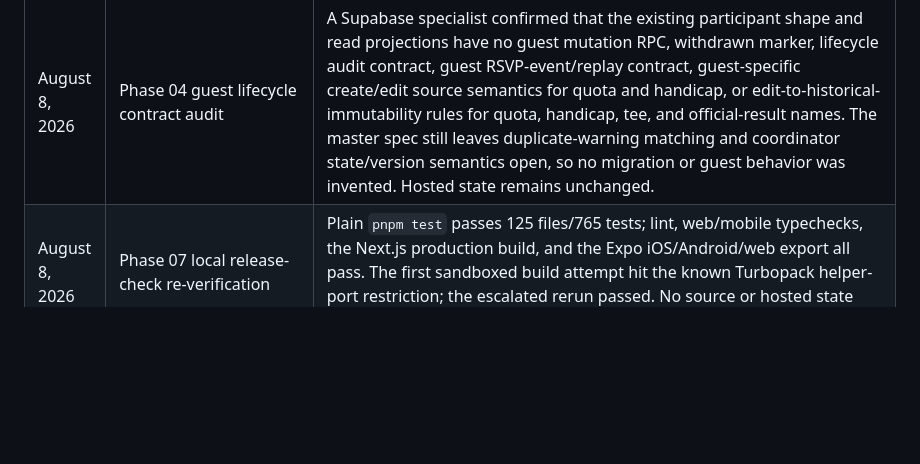
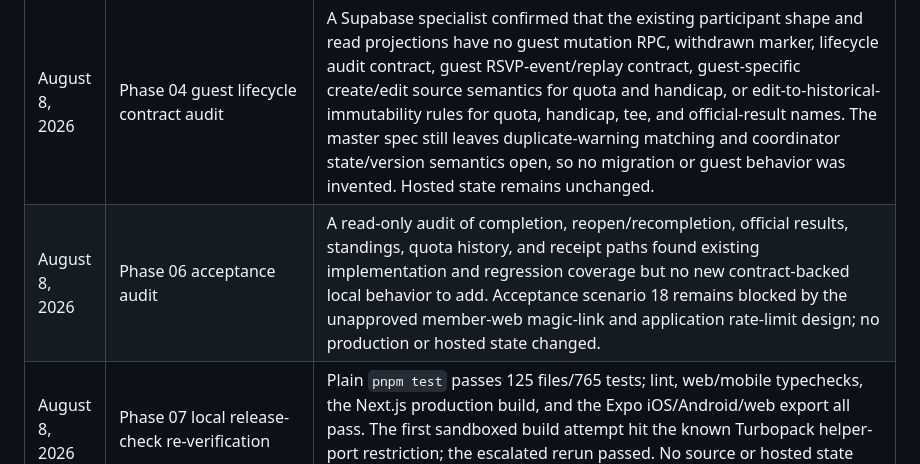
Before and after one commit to agordeev/greenroster, a Markdown page: docs/progress.md, the part around the change. Rendered like a GitHub page; blank space fills up the shorter version.

Commit message:
docs: record phase 06 acceptance audit

```diff
--- a/docs/progress.md
+++ b/docs/progress.md
@@ -134,6 +134,7 @@ The [master spec](./master-spec.md) and [phase documents](./phases/README.md) co
 | August 8, 2026 | Acceptance scenario 21 public RPC scope boundary               | Extended the migration regression to inspect every tracked `public` function declaration, including quoted identifiers and `create or replace` forms, and reject deferred advanced formats, billing/subscriptions/entitlements/Stripe Checkout/Customer Portal/invoices/payments, active-group switching, messaging/bulk communication, SMS, teams, skins, scramble, hole-by-hole, and Require Entry endpoint names. Positive snake_case, plural, comment, and quoted-identifier fixtures cover prior bypasses. Focused Vitest passes 1 file/7 tests; full Vitest passes 125 files/768 tests; web lint/typecheck, formatting, and diff checks pass. No hosted state changed.                             |
 | August 8, 2026 | Phase 07 notification-health dashboard adapter coverage        | Added mocked adapter glue coverage proving the authenticated actor ID reaches `readNotificationHealth`, Phase 06/07 projections are loaded together, and queue/failure/rate fields map to an exact privacy-safe dashboard summary without leaking group or provider-detail fields. Focused Vitest passes 1 file/8 tests; full Vitest passes 125 files/769 tests; web lint/typecheck and formatting checks pass. No hosted state changed.                                                                                                                                                                                                                                                                 |
 | August 8, 2026 | Phase 04 guest lifecycle contract audit                        | A Supabase specialist confirmed that the existing participant shape and read projections have no guest mutation RPC, withdrawn marker, lifecycle audit contract, guest RSVP-event/replay contract, guest-specific create/edit source semantics for quota and handicap, or edit-to-historical-immutability rules for quota, handicap, tee, and official-result names. The master spec still leaves duplicate-warning matching and coordinator state/version semantics open, so no migration or guest behavior was invented. Hosted state remains unchanged.                                                                                                                                               |
+| August 8, 2026 | Phase 06 acceptance audit                                      | A read-only audit of completion, reopen/recompletion, official results, standings, quota history, and receipt paths found existing implementation and regression coverage but no new contract-backed local behavior to add. Acceptance scenario 18 remains blocked by the unapproved member-web magic-link and application rate-limit design; no production or hosted state changed.                                                                                                                                                                                                                                                                                                                     |
 | August 8, 2026 | Phase 07 local release-check re-verification                   | Plain `pnpm test` passes 125 files/765 tests; lint, web/mobile typechecks, the Next.js production build, and the Expo iOS/Android/web export all pass. The first sandboxed build attempt hit the known Turbopack helper-port restriction; the escalated rerun passed. No source or hosted state changed.                                                                                                                                                                                                                                                                                                                                                                                                 |
 | August 8, 2026 | Phase 07 full Vitest regression after retry-cap slice          | The plain `pnpm test` command passed 125 files/755 tests after the invitation retry-cap coverage; no production or hosted state changed.                                                                                                                                                                                                                                                                                                                                                                                                                                                                                                                                                                 |
 | August 5, 2026 | Phase 07 optional e-mail preference boundary                   | Commit `d71c328`; added a server-side delivery-insert boundary and preference-change cancellation trigger for the currently implemented optional e-mail event mappings, with same-group membership locking, mandatory-event pass-through, and shared-results sibling preservation. Focused pgTAP passes 14/14; full local pgTAP passes 69 files/2,416 tests; warning-level schema lint, formatting, and diff checks are clean. Hosted state remains unchanged.                                                                                                                                                                                                                                           |
```
